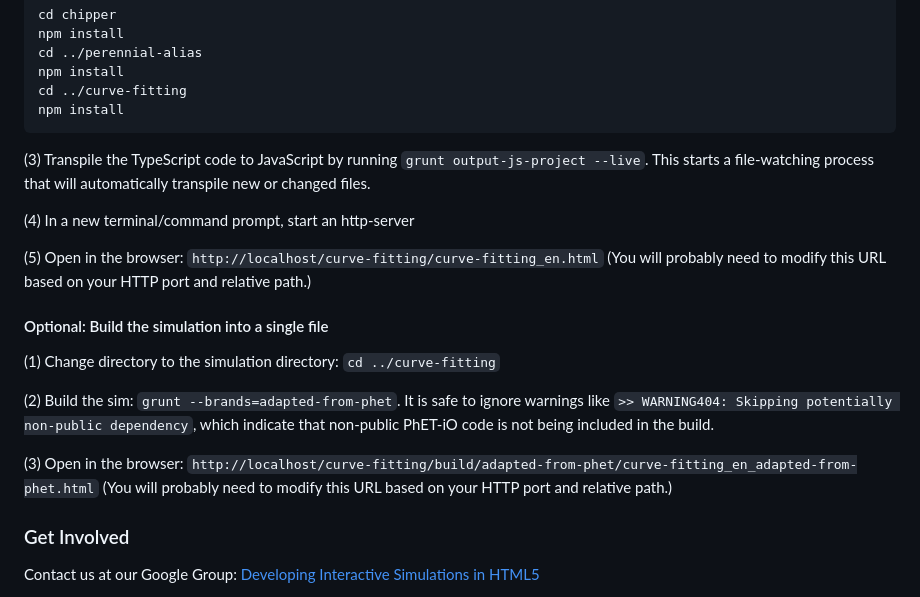
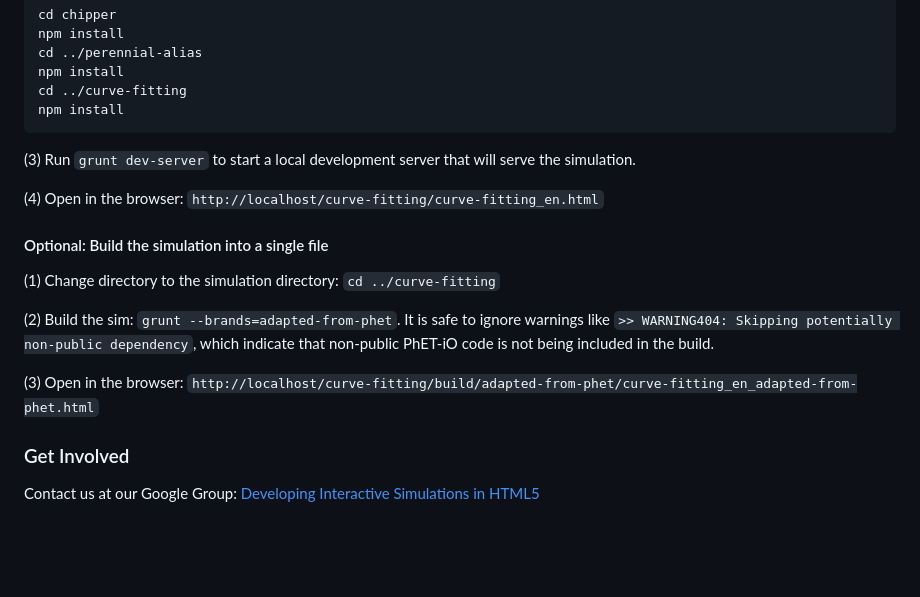
Before and after one commit to phetsims/curve-fitting, a Markdown page: README.md, the part around the change. Drawn GitHub-style; blank space fills up the shorter version.

Commit message:
grunt update  from daily grunt work

````diff
--- a/README.md
+++ b/README.md
@@ -62,13 +62,9 @@ cd ../curve-fitting
 npm install
 ```
 
-(3) Transpile the TypeScript code to JavaScript by running `grunt output-js-project --live`. This starts a file-watching process that will automatically transpile
-new or changed files.
+(3) Run `grunt dev-server` to start a local development server that will serve the simulation.
 
-(4) In a new terminal/command prompt, start an http-server
-
-(5) Open in the browser: `http://localhost/curve-fitting/curve-fitting_en.html` (You will probably need to modify this
-URL based on your HTTP port and relative path.)
+(4) Open in the browser: `http://localhost/curve-fitting/curve-fitting_en.html`
 
 #### Optional: Build the simulation into a single file
 
@@ -79,8 +75,7 @@ like `>> WARNING404: Skipping potentially non-public dependency`, which indicate
 being included in the build.
 
 (3) Open in the
-browser: `http://localhost/curve-fitting/build/adapted-from-phet/curve-fitting_en_adapted-from-phet.html` (You will
-probably need to modify this URL based on your HTTP port and relative path.)
+browser: `http://localhost/curve-fitting/build/adapted-from-phet/curve-fitting_en_adapted-from-phet.html`
 
 ### Get Involved
 
````
